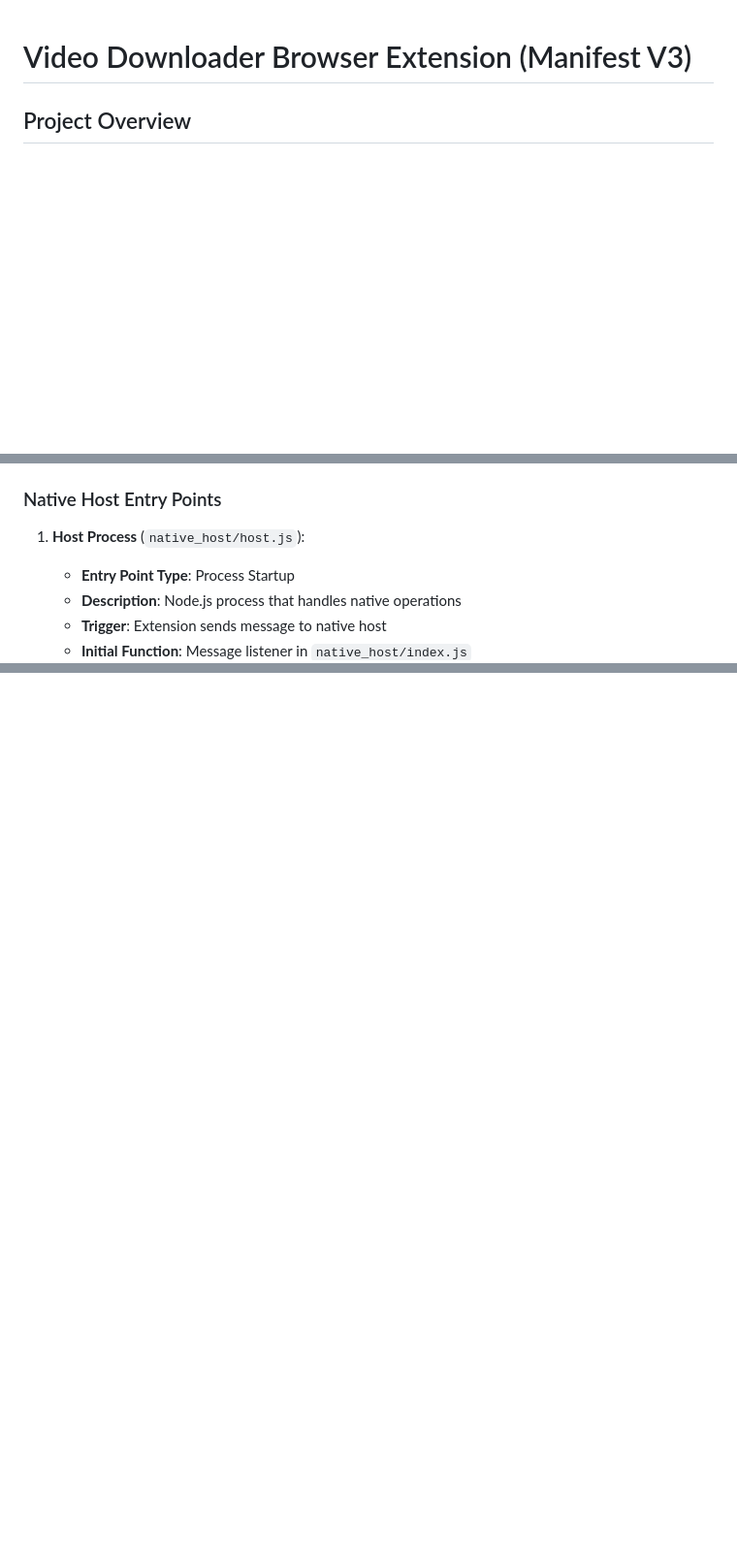
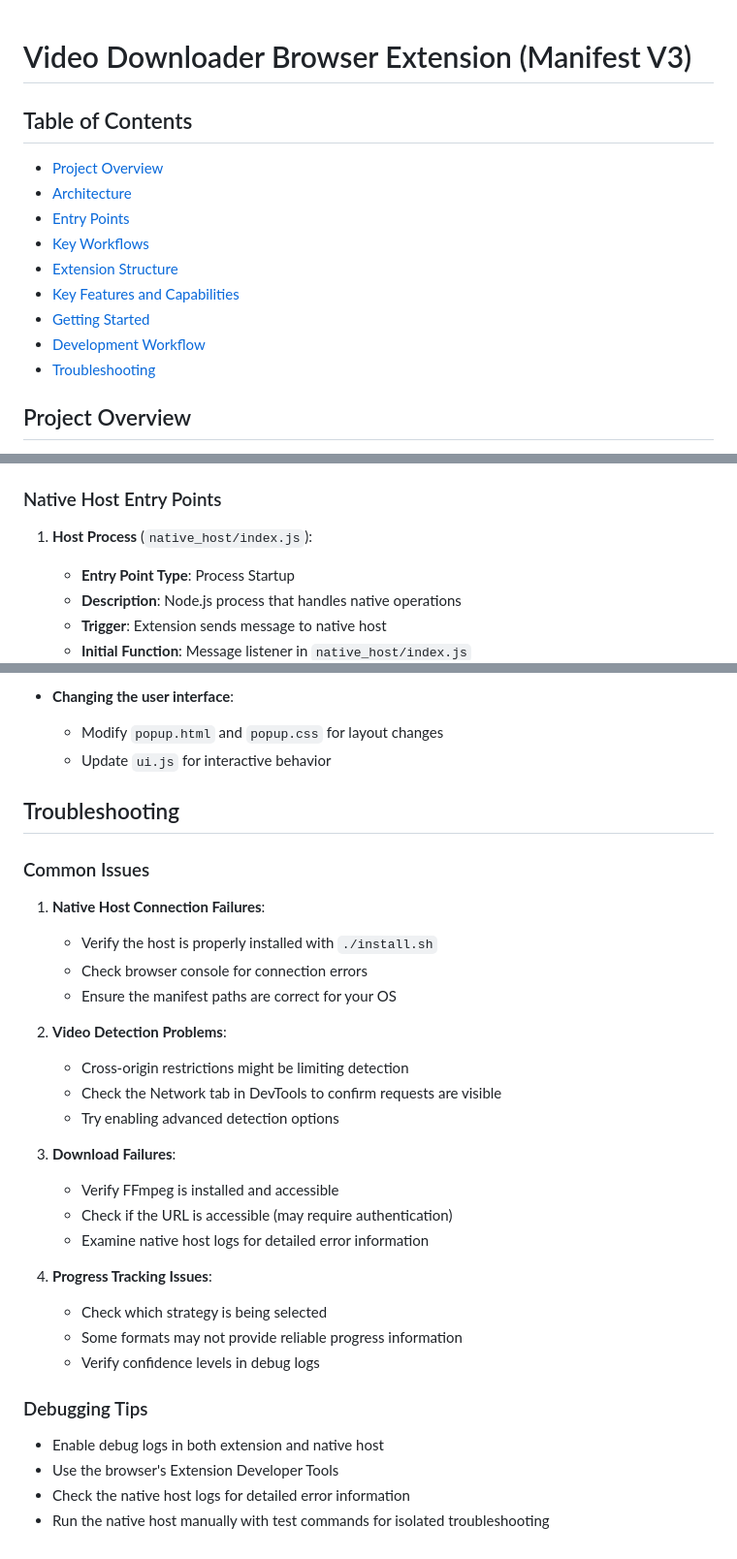
Before and after one commit to Suwot/max-video-downloader, a Markdown page: AI-GUIDE.md, 3 parts joined by grey strips. Shown at 97% size. Rendered like a GitHub page; blank space fills up the shorter version.

Commit message:
upd structure of AI guide

```diff
--- a/AI-GUIDE.md
+++ b/AI-GUIDE.md
@@ -1,4 +1,15 @@
 # Video Downloader Browser Extension (Manifest V3)
+
+## Table of Contents
+- [Project Overview](#project-overview)
+- [Architecture](#architecture)
+- [Entry Points](#entry-points)
+- [Key Workflows](#key-workflows)
+- [Extension Structure](#extension-structure)
+- [Key Features and Capabilities](#key-features-and-capabilities)
+- [Getting Started](#getting-started)
+- [Development Workflow](#development-workflow)
+- [Troubleshooting](#troubleshooting)
 
 ## Project Overview
 
@@ -91,7 +102,7 @@ This Chrome/Firefox extension detects and downloads videos from websites, suppor
 
 ### Native Host Entry Points
 
-1. **Host Process** (`native_host/host.js`):
+1. **Host Process** (`native_host/index.js`):
 
    - **Entry Point Type**: Process Startup
    - **Description**: Node.js process that handles native operations
@@ -303,0 +373,34 @@ This sophisticated state management approach ensures the extension remains respo
+- **Changing the user interface**:
+  - Modify `popup.html` and `popup.css` for layout changes
+  - Update `ui.js` for interactive behavior
+
+## Troubleshooting
+
+### Common Issues
+
+1. **Native Host Connection Failures**:
+   - Verify the host is properly installed with `./install.sh`
+   - Check browser console for connection errors
+   - Ensure the manifest paths are correct for your OS
+
+2. **Video Detection Problems**:
+   - Cross-origin restrictions might be limiting detection
+   - Check the Network tab in DevTools to confirm requests are visible
+   - Try enabling advanced detection options
+
+3. **Download Failures**:
+   - Verify FFmpeg is installed and accessible
+   - Check if the URL is accessible (may require authentication)
+   - Examine native host logs for detailed error information
+
+4. **Progress Tracking Issues**:
+   - Check which strategy is being selected
+   - Some formats may not provide reliable progress information
+   - Verify confidence levels in debug logs
+
+### Debugging Tips
+
+- Enable debug logs in both extension and native host
+- Use the browser's Extension Developer Tools
+- Check the native host logs for detailed error information
+- Run the native host manually with test commands for isolated troubleshooting
```
Also changed, not shown: other parts of AI-GUIDE.md (+75 -17 lines).
